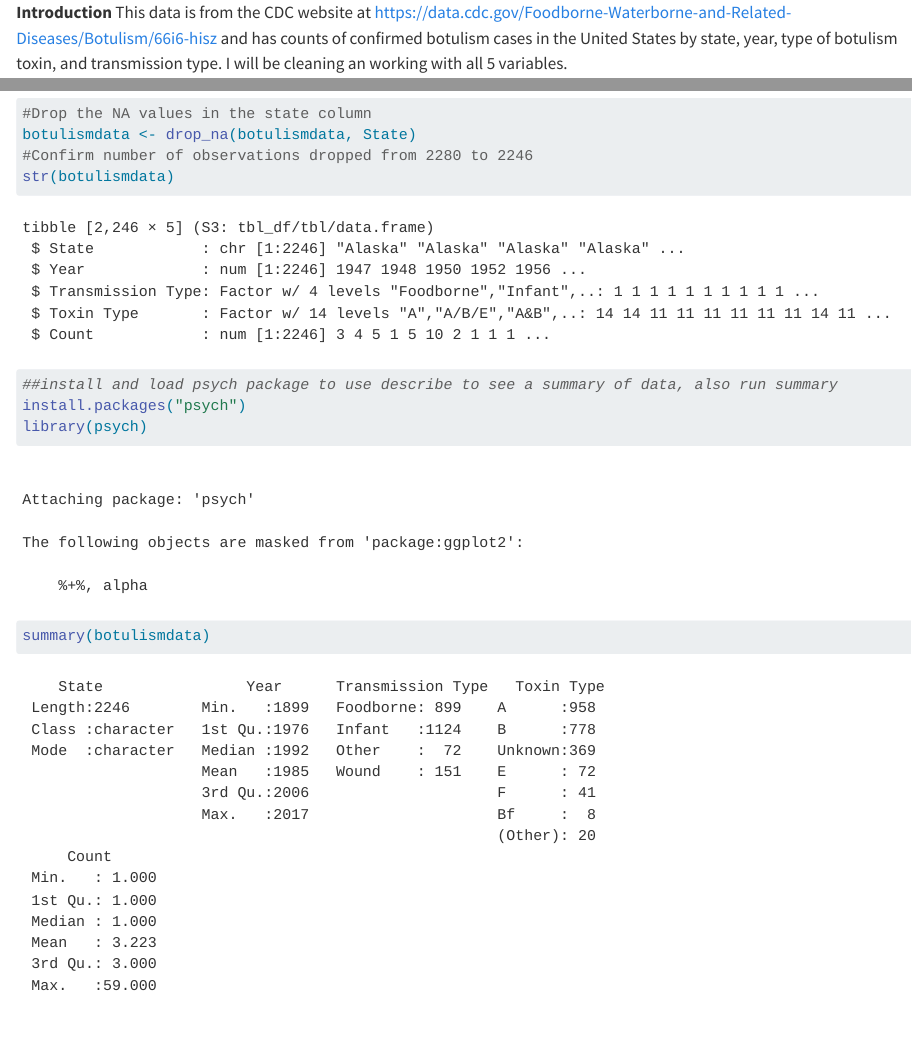
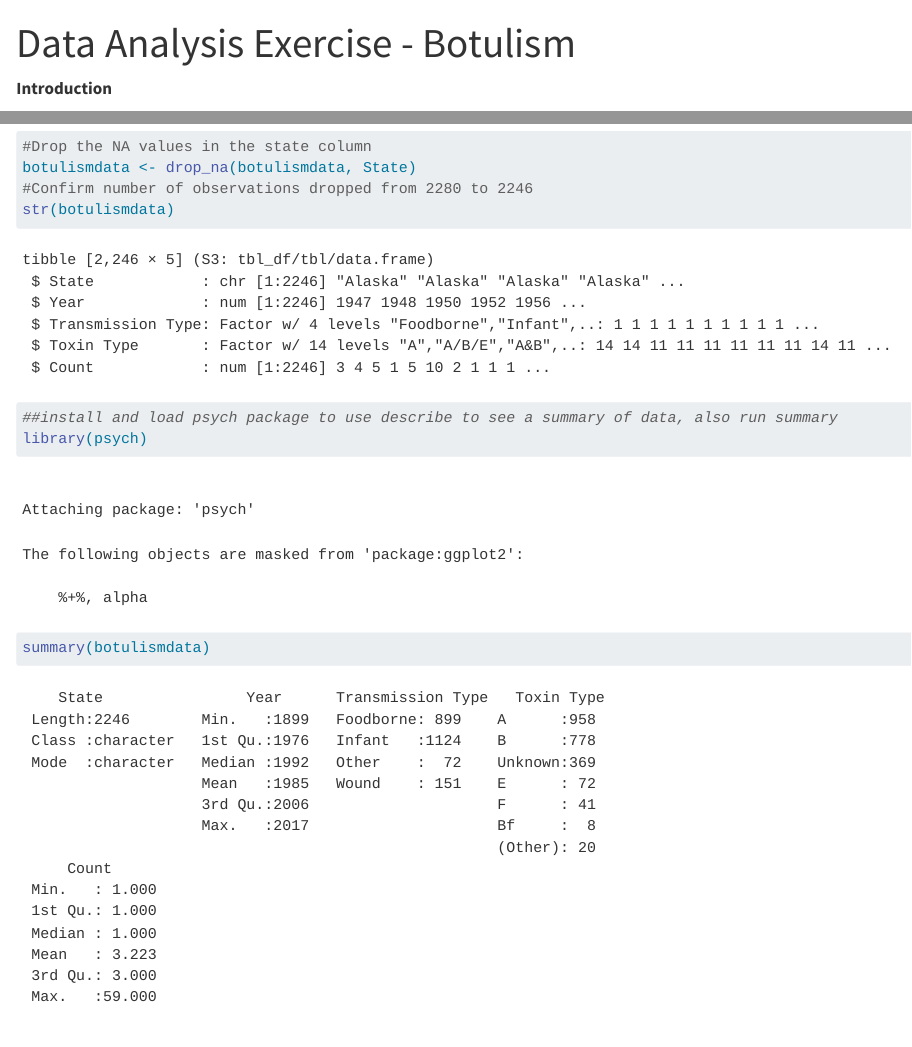
Before and after one commit to Annabella-Hines/annabellahines-MADA-portfolio, a Quarto document (dataanalysis_exercise.qmd): the page in a window 1100 px wide, from its top, and a second part further down, joined at a grey line. Rendered offline with R 4.5, knitr and Pandoc in place of Quarto, with nearby package versions; long lines of code are wrapped.

Commit message:
Updated website

````diff
--- a/_quarto.yml
+++ b/_quarto.yml
@@ -16,6 +16,8 @@ website:
             href: ./visualization_exercise.html
           - text: "Tidy Tuesday Exercise"
             href: ./tidytuesday_exercise.html
+          - text: "Data Analysis Exercise"
+            href: ./dataanalysis_exercise.html
     right:
       - icon: github
         href: URL-TO-THIS-REPOSITORY-HERE
--- a/dataanalysis_exercise.qmd
+++ b/dataanalysis_exercise.qmd
@@ -1,4 +1,10 @@
+---
+title: "Data Analysis Exercise - Botulism"
+format: html
+editor: visual
+---
 **Introduction**
+
 This data is from the CDC website at https://data.cdc.gov/Foodborne-Waterborne-and-Related-Diseases/Botulism/66i6-hisz
 and has counts of confirmed botulism cases in the United States by state, year, type of botulism toxin, and transmission type. I will be cleaning an working with all 5 variables.
 ```{r}
@@ -45,14 +54,15 @@ botulismdata <- drop_na(botulismdata, State)
 #Confirm number of observations dropped from 2280 to 2246
 str(botulismdata)
 ```
+
 ```{r}
 ##install and load psych package to use describe to see a summary of data, also run summary
-install.packages("psych")
 library(psych)
 summary(botulismdata)
 describe(botulismdata)
 ```
 **Save as RDS file**
+
 ```{r}
 saveRDS(botulismdata, file="cleanbotulismdata.RData")
 ```
````
Also changed, not shown: docs/search.json, dataanalysis_exercise.qmd (3 more changed lines), 10 other files.
